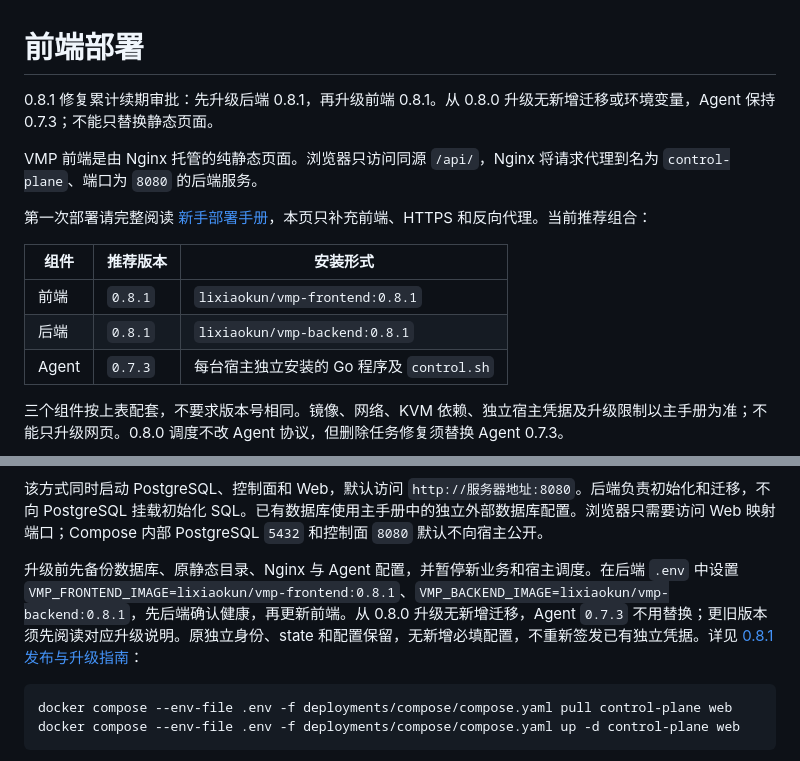
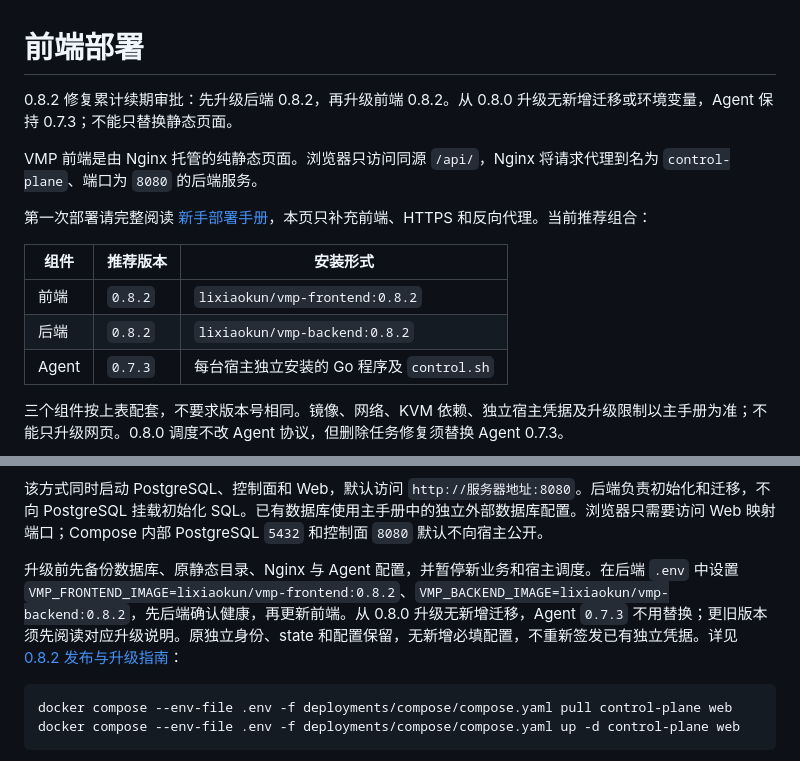
Before and after one commit to lixiaokun777/vmp-frontend, a Markdown page: docs/部署.md, 2 parts joined by grey strips. Drawn GitHub-style.

````diff
--- a/docs/部署.md
+++ b/docs/部署.md
@@ -1,6 +1,6 @@
 # 前端部署
 
-0.8.1 修复累计续期审批：先升级后端 0.8.1，再升级前端 0.8.1。从 0.8.0 升级无新增迁移或环境变量，Agent 保持 0.7.3；不能只替换静态页面。
+0.8.2 修复累计续期审批：先升级后端 0.8.2，再升级前端 0.8.2。从 0.8.0 升级无新增迁移或环境变量，Agent 保持 0.7.3；不能只替换静态页面。
 
 VMP 前端是由 Nginx 托管的纯静态页面。浏览器只访问同源 `/api/`，Nginx 将请求代理到名为 `control-plane`、端口为 `8080` 的后端服务。
 
@@ -8,8 +8,8 @@ VMP 前端是由 Nginx 托管的纯静态页面。浏览器只访问同源 `/api
 
 | 组件 | 推荐版本 | 安装形式 |
 | --- | --- | --- |
-| 前端 | `0.8.1` | `lixiaokun/vmp-frontend:0.8.1` |
-| 后端 | `0.8.1` | `lixiaokun/vmp-backend:0.8.1` |
+| 前端 | `0.8.2` | `lixiaokun/vmp-frontend:0.8.2` |
+| 后端 | `0.8.2` | `lixiaokun/vmp-backend:0.8.2` |
 | Agent | `0.7.3` | 每台宿主独立安装的 Go 程序及 `control.sh` |
 
 三个组件按上表配套，不要求版本号相同。镜像、网络、KVM 依赖、独立宿主凭据及升级限制以主手册为准；不能只升级网页。0.8.0 调度不改 Agent 协议，但删除任务修复须替换 Agent 0.7.3。
@@ -34,7 +34,7 @@ docker compose --env-file .env -f deployments/compose/compose.yaml ps
 
 该方式同时启动 PostgreSQL、控制面和 Web，默认访问 `http://服务器地址:8080`。后端负责初始化和迁移，不向 PostgreSQL 挂载初始化 SQL。已有数据库使用主手册中的独立外部数据库配置。浏览器只需要访问 Web 映射端口；Compose 内部 PostgreSQL `5432` 和控制面 `8080` 默认不向宿主公开。
 
-升级前先备份数据库、原静态目录、Nginx 与 Agent 配置，并暂停新业务和宿主调度。在后端 `.env` 中设置 `VMP_FRONTEND_IMAGE=lixiaokun/vmp-frontend:0.8.1`、`VMP_BACKEND_IMAGE=lixiaokun/vmp-backend:0.8.1`，先后端确认健康，再更新前端。从 0.8.0 升级无新增迁移，Agent `0.7.3` 不用替换；更旧版本须先阅读对应升级说明。原独立身份、state 和配置保留，无新增必填配置，不重新签发已有独立凭据。详见 [0.8.1 发布与升级指南](https://github.com/lixiaokun777/vmp-backend/blob/v0.8.1/docs/0.8.1发布与升级.md)：
+升级前先备份数据库、原静态目录、Nginx 与 Agent 配置，并暂停新业务和宿主调度。在后端 `.env` 中设置 `VMP_FRONTEND_IMAGE=lixiaokun/vmp-frontend:0.8.2`、`VMP_BACKEND_IMAGE=lixiaokun/vmp-backend:0.8.2`，先后端确认健康，再更新前端。从 0.8.0 升级无新增迁移，Agent `0.7.3` 不用替换；更旧版本须先阅读对应升级说明。原独立身份、state 和配置保留，无新增必填配置，不重新签发已有独立凭据。详见 [0.8.2 发布与升级指南](https://github.com/lixiaokun777/vmp-backend/blob/v0.8.2/docs/0.8.2发布与升级.md)：
 
 ```bash
 docker compose --env-file .env -f deployments/compose/compose.yaml pull control-plane web
````
Also changed, not shown: CHANGELOG.md (+2 -2 lines), README.md (+3 -3 lines).
